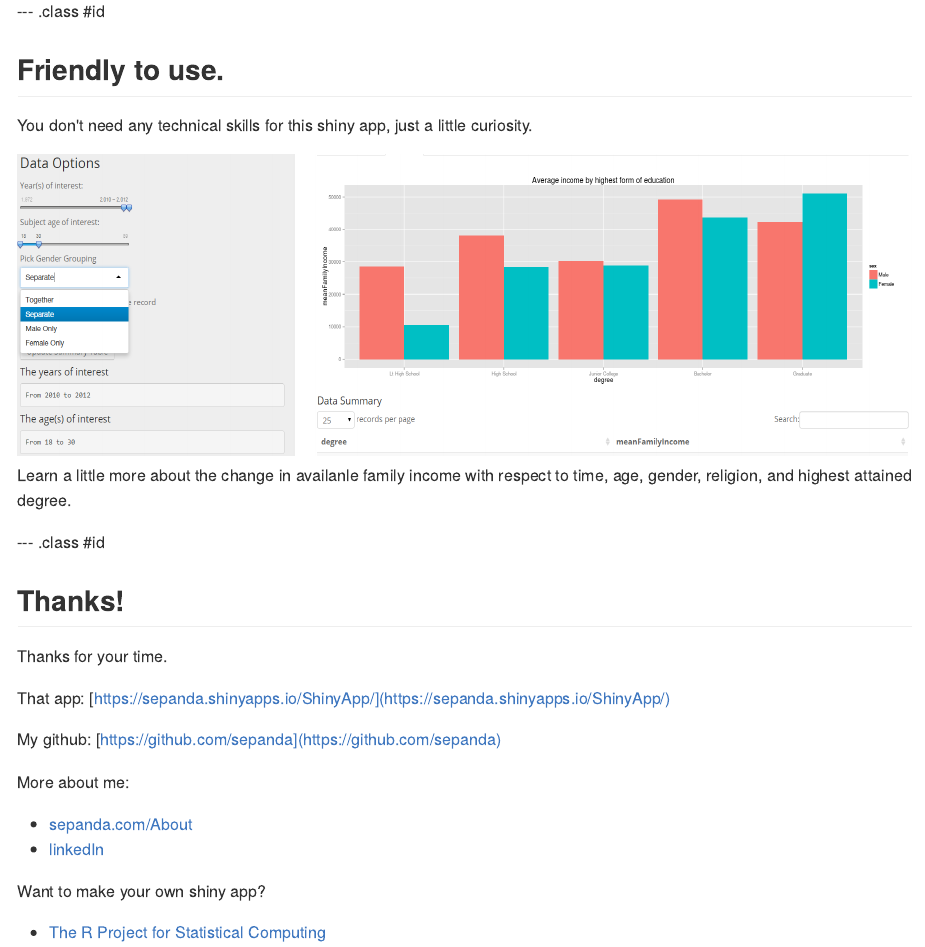
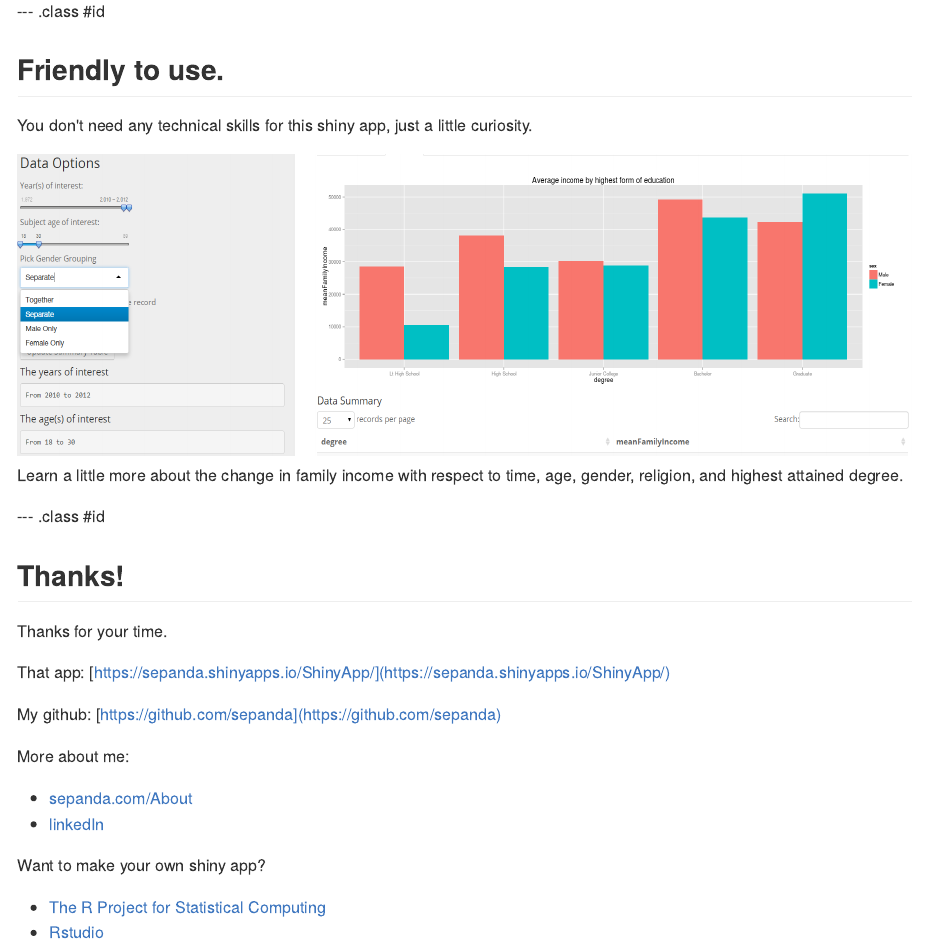
Before and after one commit to sepanda/DevelopingDataProducts_Presentation, an R Markdown document (IncomeEducation/index.Rmd): the page in a window 1100 px wide, from 1050 px down. The pictures show the output file IncomeEducation/index.md that the author committed with the source, drawn offline in the style of GitHub.

Commit message:
Typo fix on slide

```diff
--- a/IncomeEducation/index.Rmd
+++ b/IncomeEducation/index.Rmd
@@ -60,7 +60,7 @@ You don't need any technical skills for this shiny app, just a little curiosity.
 <img height='300px' src='./assets/img/5_GenderAverage.png' />
 
 
-Learn a little more about the change in availanle family income with respect to time, age, gender, religion, and highest attained degree.
+Learn a little more about the change in family income with respect to time, age, gender, religion, and highest attained degree.
 
 
 --- .class #id
```
Also changed, not shown: IncomeEducation/index.html, IncomeEducation/index.md.
